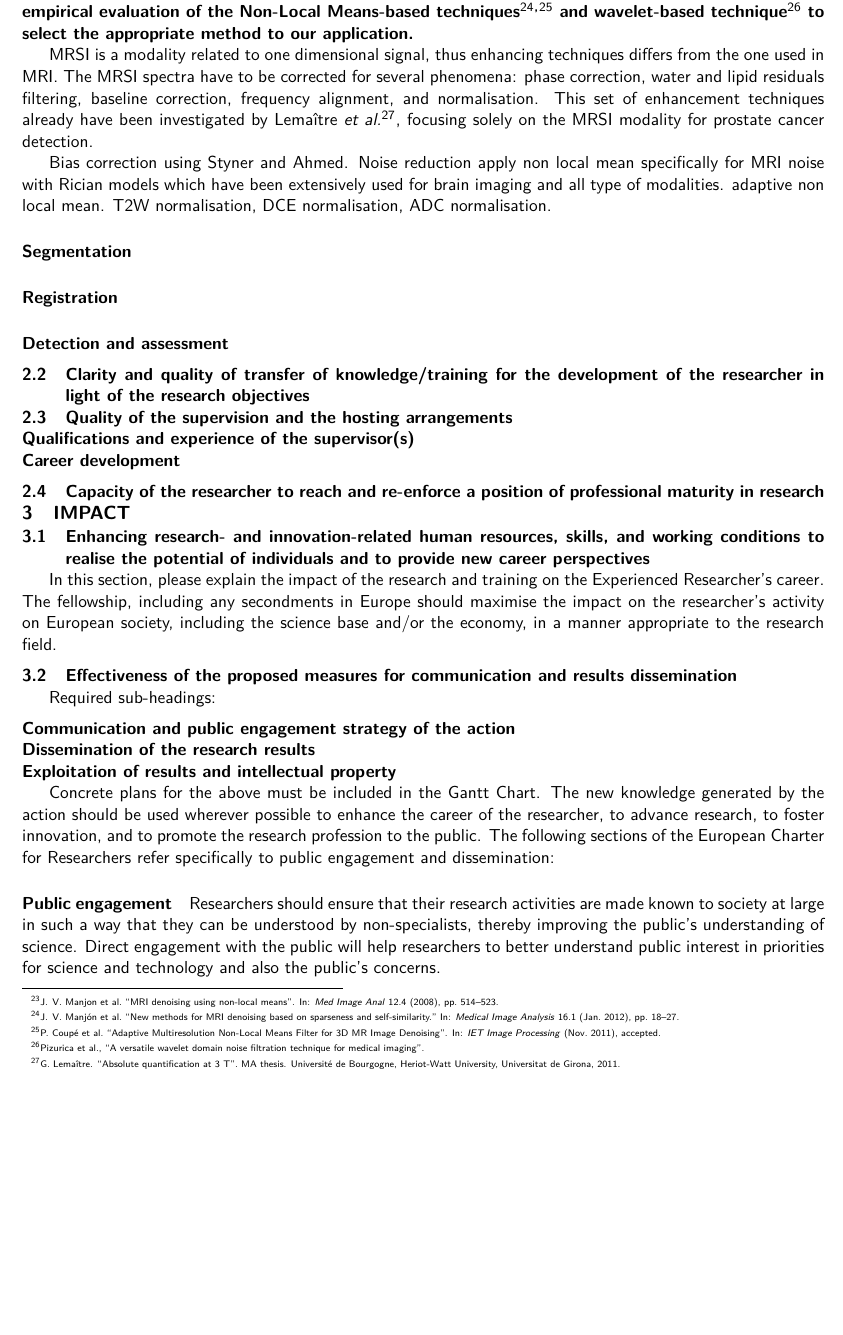
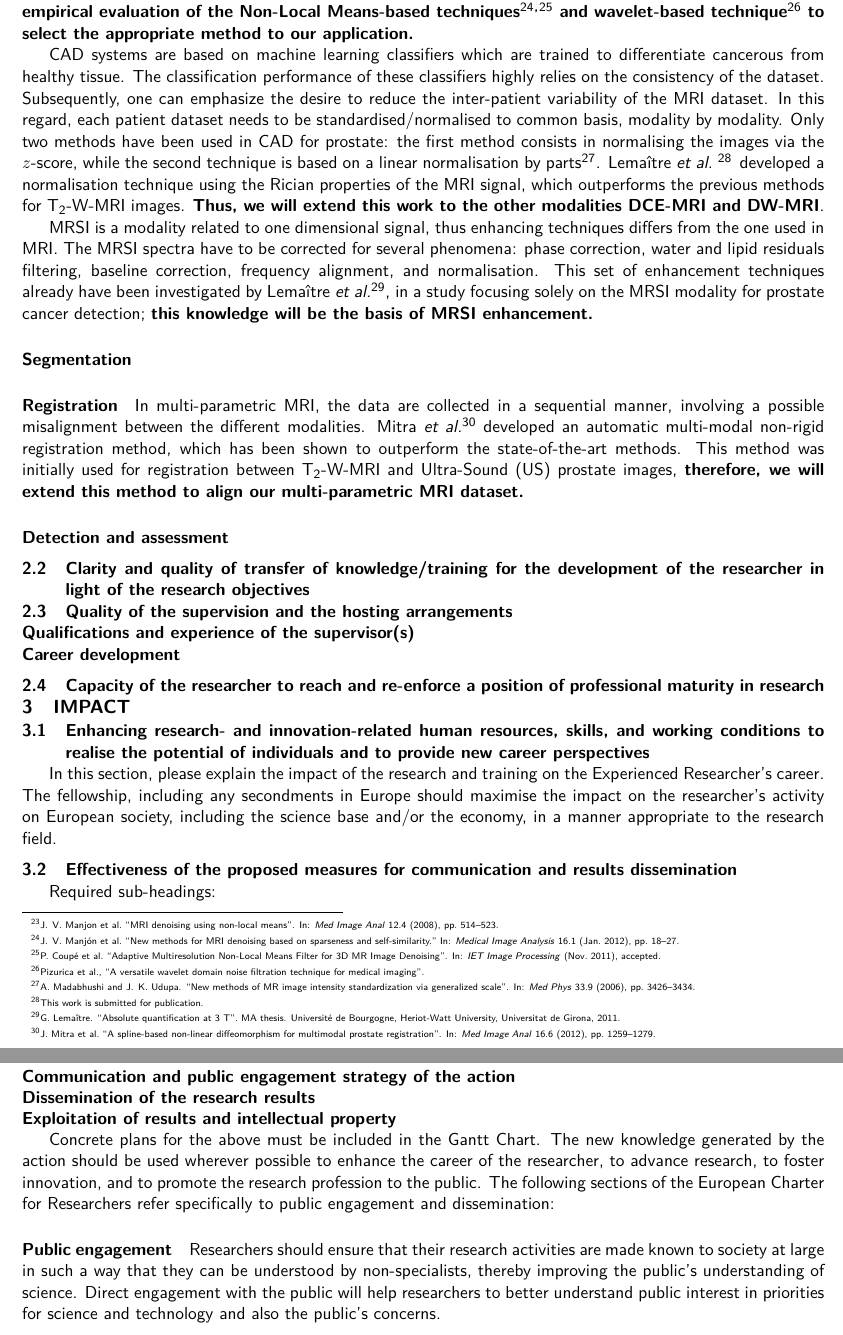
Before and after one commit to glemaitre/H2020-MSCA-IF-2016, a LaTeX document (main.tex, which reads content/proposal/excellence.tex): part of page 6 of 11 before the commit and two parts of pages 6 and 7 of 12 after it, the two joined at a grey line, cut so that both start at the same text, the shorter picture padded with empty space. Compiled offline with pdfLaTeX.

Commit message:
Add registration

```diff
--- a/content/proposal/excellence.tex
+++ b/content/proposal/excellence.tex
@@ -57,22 +57,25 @@ Similarly to bias correction, only two \ac{cad} systems for prostate denoised im
 Non-Local Means-based denoising techniques have never been used for \ac{mri} prostate images, but extensively and successfully for other \ac{mri} applications~\footcite{Manjon2008}.
 \textbf{Thus, we will perform an empirical evaluation of the Non-Local Means-based techniques~\footcite{Manjon2012}\textsuperscript{,}\footcite{Coupe2011} and wavelet-based technique\footcite{Pizurica2003} to select the appropriate method to our application.}
 
-
+\ac{cad} systems are based on machine learning classifiers which are trained to differentiate cancerous from healthy tissue.
+The classification performance of these classifiers highly relies on the consistency of the dataset.
+Subsequently, one can emphasize the desire to reduce the inter-patient variability of the \ac{mri} dataset.
+In this regard, each patient dataset needs to be standardised/normalised to common basis, modality by modality.
+Only two methods have been used in \ac{cad} for prostate: the first method consists in normalising the images via the $z$-score, while the second technique is based on a linear normalisation by parts~\footcite{Madabhushi2006a}.
+Lema\^itre~\emph{et al.}~\footnote{This work is submitted for publication.} developed a normalisation technique using the Rician properties of the \ac{mri} signal, which outperforms the previous methods for \ac{t2w}-\ac{mri} images.
+\textbf{Thus, we will extend this work to the other modalities \ac{dce}-\ac{mri} and \ac{dw}-\ac{mri}}.
 
 \ac{mrsi} is a modality related to one dimensional signal, thus enhancing techniques differs from the one used in \ac{mri}.
 The \ac{mrsi} spectra have to be corrected for several phenomena: phase correction, water and lipid residuals filtering, baseline correction, frequency alignment, and normalisation.
-This set of enhancement techniques already have been investigated by Lema\^itre~\emph{et al.}~\footcite{Lemaitre2011}, focusing solely on the \ac{mrsi} modality for prostate cancer detection.
-
-
-
-
-Bias correction using Styner and Ahmed.
-Noise reduction apply non local mean specifically for MRI noise with Rician models which have been extensively used for brain imaging and all type of modalities. adaptive non local mean.
-T2W normalisation, DCE normalisation, ADC normalisation.
+This set of enhancement techniques already have been investigated by Lema\^itre~\emph{et al.}~\footcite{Lemaitre2011}, in a study focusing solely on the \ac{mrsi} modality for prostate cancer detection; \textbf{this knowledge will be the basis of \ac{mrsi} enhancement.}
 
 \paragraph{Segmentation}
 
 \paragraph{Registration}
+
+In multi-parametric \ac{mri}, the data are collected in a sequential manner, involving a possible misalignment between the different modalities.
+Mitra~\emph{et al.}~\footcite{Mitra2012a} developed an automatic multi-modal non-rigid registration method, which has been shown to outperform the state-of-the-art methods.
+This method was initially used for registration between \ac{t2w}-\ac{mri} and \ac{us} prostate images, \textbf{therefore, we will extend this method to align our multi-parametric \ac{mri} dataset.}
 
 \paragraph{Detection and assessment}
 
```
Also changed, not shown: content/acronym_definition.tex (line endings or trailing spaces), main.pdf, content/proposal/excellence.tex (2 more changed lines).
